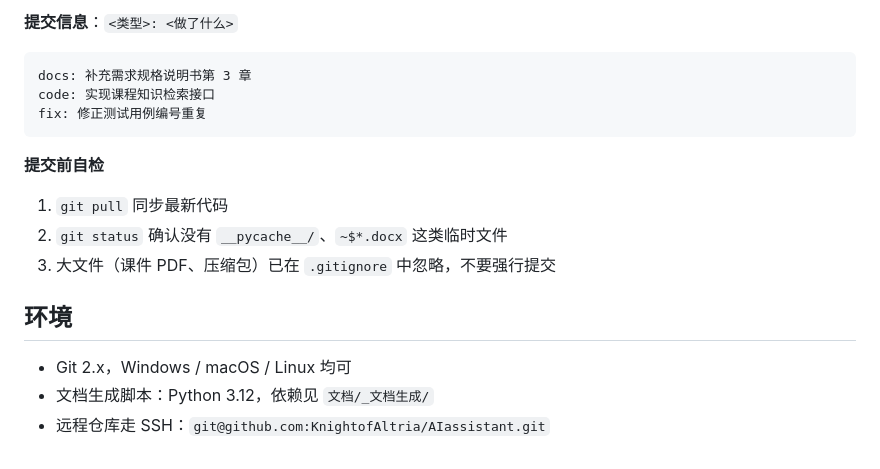
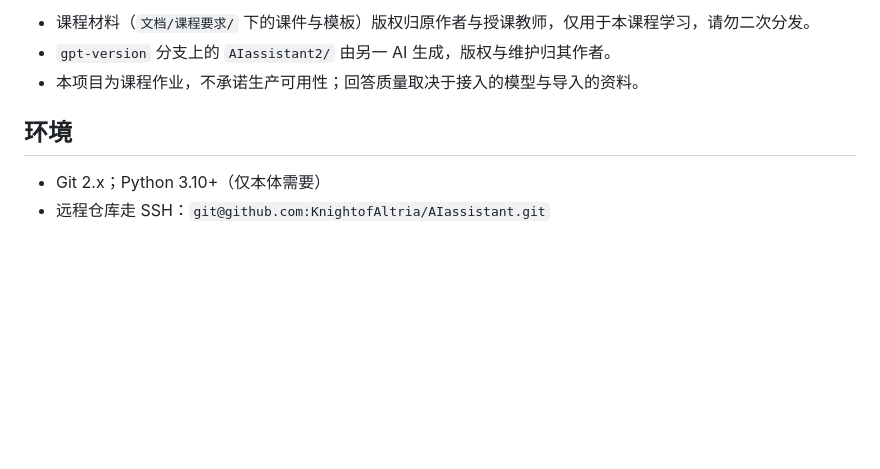
Before and after one commit to KnightofAltria/AIassistant, a Markdown page: README.md, the part around one of its changes. Rendered like a GitHub page; blank space fills up the shorter version.

Commit message:
docs(readme): 按公开仓库更新首页——两个版本与分支说明、快速开始、协作约定与版权说明

````diff
--- a/README.md
+++ b/README.md
@@ -53,20 +76,9 @@
 
-**提交信息**：`<类型>: <做了什么>`
-
-```
-docs: 补充需求规格说明书第 3 章
-code: 实现课程知识检索接口
-fix: 修正测试用例编号重复
-```
-
-**提交前自检**
-
-1. `git pull` 同步最新代码
-2. `git status` 确认没有 `__pycache__/`、`~$*.docx` 这类临时文件
-3. 大文件（课件 PDF、压缩包）已在 `.gitignore` 中忽略，不要强行提交
+- 课程材料（`文档/课程要求/` 下的课件与模板）版权归原作者与授课教师，仅用于本课程学习，请勿二次分发。
+- `gpt-version` 分支上的 `AIassistant2/` 由另一 AI 生成，版权与维护归其作者。
+- 本项目为课程作业，不承诺生产可用性；回答质量取决于接入的模型与导入的资料。
 
 ## 环境
 
-- Git 2.x，Windows / macOS / Linux 均可
-- 文档生成脚本：Python 3.12，依赖见 `文档/_文档生成/`
+- Git 2.x；Python 3.10+（仅本体需要）
 - 远程仓库走 SSH：`git@github.com:KnightofAltria/AIassistant.git`
````
Also changed, not shown: other parts of README.md (+64 -41 lines).
